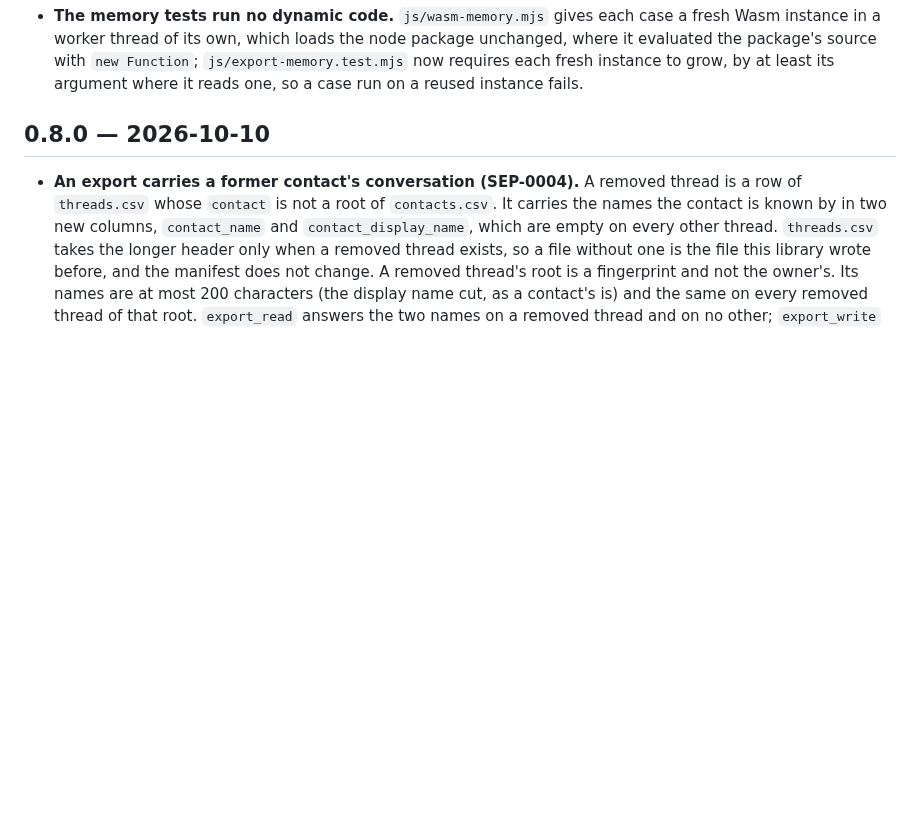
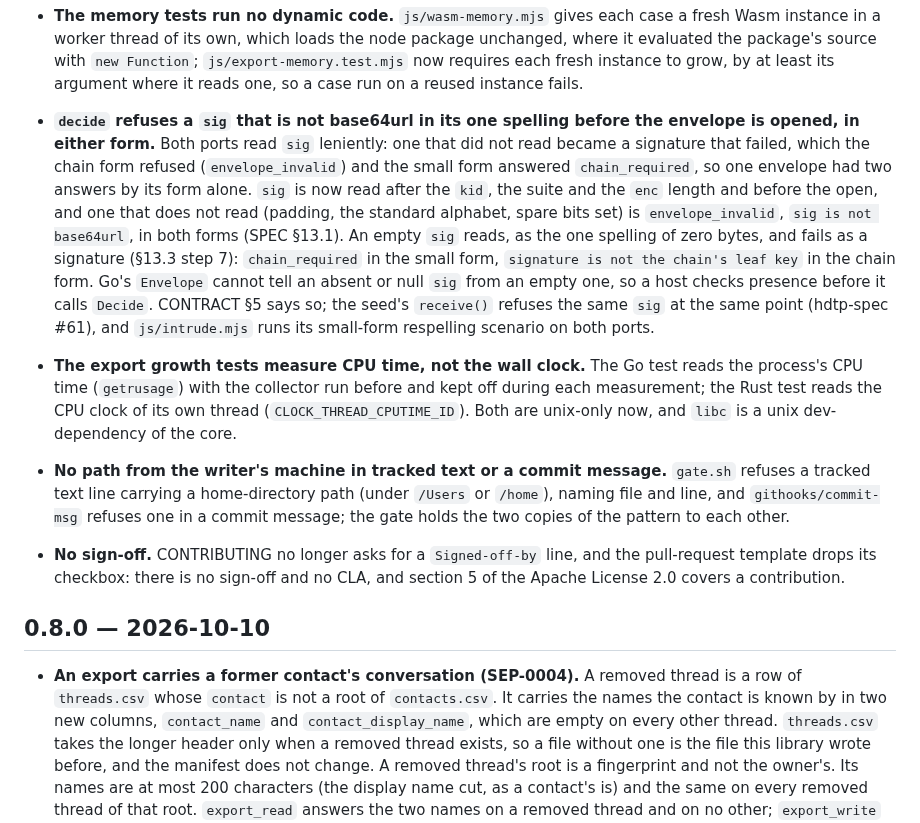
Before and after one commit to humandelegatedtrustprotocol/hdtp-identity, a Markdown page: CHANGELOG.md, the part around the change. Drawn GitHub-style; blank space fills up the shorter version.

Commit message:
CHANGELOG: 0.8.1's strict sig, CPU-time growth tests, path guard and no sign-off under Unreleased

```diff
--- a/CHANGELOG.md
+++ b/CHANGELOG.md
@@ -35,6 +35,34 @@ Entries go under `## Unreleased` as they land; `make release` dates them.
   in a worker thread of its own, which loads the node package unchanged, where it evaluated the
   package's source with `new Function`; `js/export-memory.test.mjs` now requires each fresh instance
   to grow, by at least its argument where it reads one, so a case run on a reused instance fails.
+
+- **`decide` refuses a `sig` that is not base64url in its one spelling before the envelope is
+  opened, in either form.** Both ports read `sig` leniently: one that did not read became a
+  signature that failed, which the chain form refused (`envelope_invalid`) and the small form
+  answered `chain_required`, so one envelope had two answers by its form alone. `sig` is now read
+  after the `kid`, the suite and the `enc` length and before the open, and one that does not read
+  (padding, the standard alphabet, spare bits set) is `envelope_invalid`, `sig is not base64url`,
+  in both forms (SPEC §13.1). An empty `sig` reads, as the one spelling of zero bytes, and fails as
+  a signature (§13.3 step 7): `chain_required` in the small form, `signature is not the chain's
+  leaf key` in the chain form. Go's `Envelope` cannot tell an absent or null `sig` from an empty
+  one, so a host checks presence before it calls `Decide`. CONTRACT §5 says so; the seed's
+  `receive()` refuses the same `sig` at the same point (hdtp-spec #61), and `js/intrude.mjs` runs
+  its small-form respelling scenario on both ports.
+
+- **The export growth tests measure CPU time, not the wall clock.** The Go test reads the process's
+  CPU time (`getrusage`) with the collector run before and kept off during each measurement; the
+  Rust test reads the CPU clock of its own thread (`CLOCK_THREAD_CPUTIME_ID`). Both are unix-only
+  now, and `libc` is a unix dev-dependency of the core.
+
+- **No path from the writer's machine in tracked text or a commit message.** `gate.sh` refuses a
+  tracked text line carrying a home-directory path (under `/Users` or `/home`), naming file and
+  line, and `githooks/commit-msg` refuses one in a commit message; the gate holds the two copies of
+  the pattern to each other.
+
+- **No sign-off.** CONTRIBUTING no longer asks for a `Signed-off-by` line, and the pull-request
+  template drops its checkbox: there is no sign-off and no CLA, and section 5 of the Apache License
+  2.0 covers a contribution.
+
 
 ## 0.8.0 — 2026-10-10
 
```
